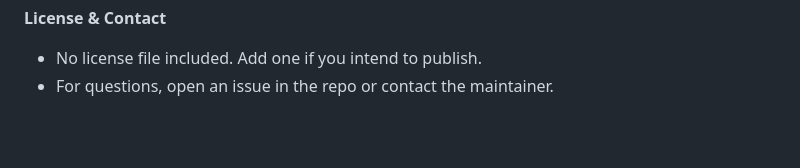
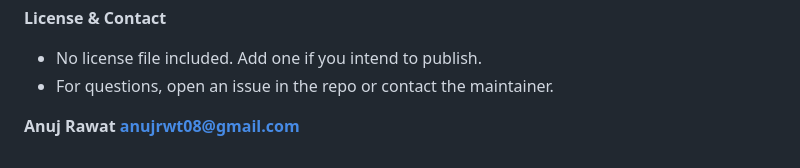
Before and after one commit to anujrwt08/Student-Database-Management-System, a Markdown page: README.md, the part around the change. Drawn GitHub-style; blank space fills up the shorter version.

```diff
--- a/README.md
+++ b/README.md
@@ -82,3 +82,6 @@ Then open `http://localhost:8000/index.html` in your browser.
 **License & Contact**
 - No license file included. Add one if you intend to publish.
 - For questions, open an issue in the repo or contact the maintainer.
+
+**Anuj Rawat**
+**anujrwt08@gmail.com**
```
